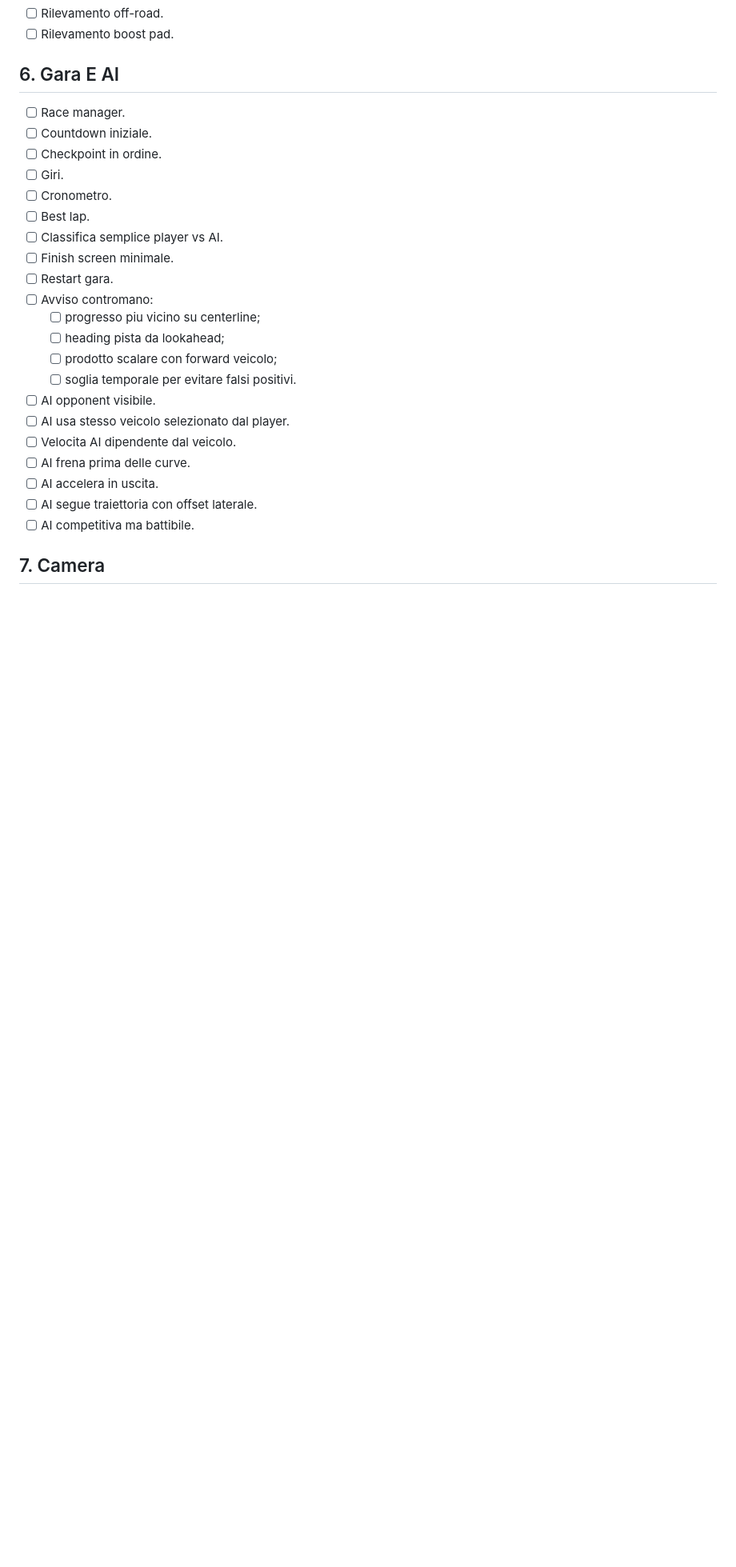
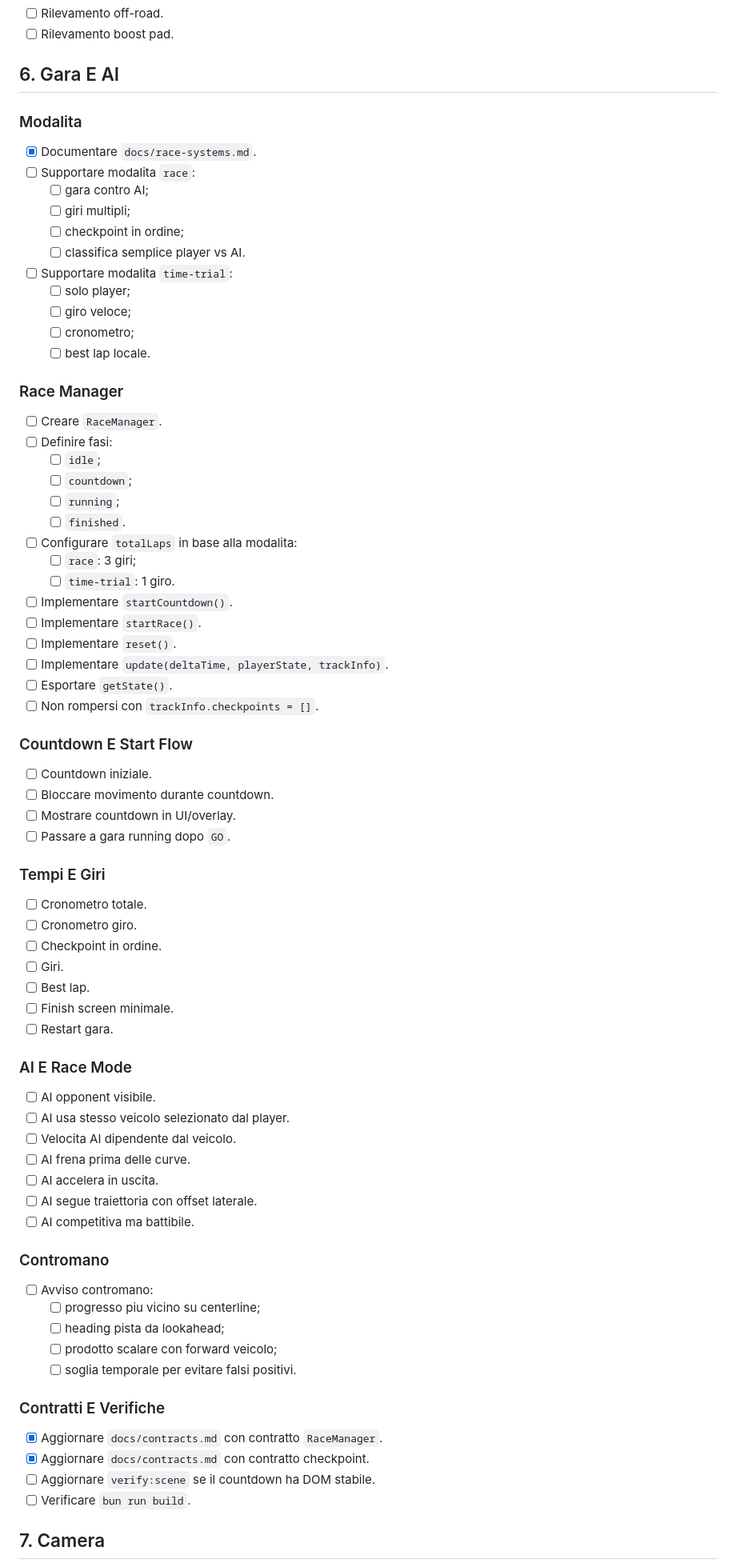
Before and after one commit to SapienzaInteractiveGraphicsCourse/final-project-arancin, a Markdown page: README.md, the part around the change. Shown at 80% size. Rendered like a GitHub page; blank space fills up the shorter version.

Commit message:
implement race systems and update contracts; add race and time-trial modes with RaceManager functionality

```diff
--- a/README.md
+++ b/README.md
@@ -254,20 +254,57 @@ Obiettivo: costruire una web app racing 3D in browser con Three.js, 3 veicoli, 3
 
 ## 6. Gara E AI
 
-- [ ] Race manager.
+### Modalita
+
+- [x] Documentare `docs/race-systems.md`.
+- [ ] Supportare modalita `race`:
+  - [ ] gara contro AI;
+  - [ ] giri multipli;
+  - [ ] checkpoint in ordine;
+  - [ ] classifica semplice player vs AI.
+- [ ] Supportare modalita `time-trial`:
+  - [ ] solo player;
+  - [ ] giro veloce;
+  - [ ] cronometro;
+  - [ ] best lap locale.
+
+### Race Manager
+
+- [ ] Creare `RaceManager`.
+- [ ] Definire fasi:
+  - [ ] `idle`;
+  - [ ] `countdown`;
+  - [ ] `running`;
+  - [ ] `finished`.
+- [ ] Configurare `totalLaps` in base alla modalita:
+  - [ ] `race`: 3 giri;
+  - [ ] `time-trial`: 1 giro.
+- [ ] Implementare `startCountdown()`.
+- [ ] Implementare `startRace()`.
+- [ ] Implementare `reset()`.
+- [ ] Implementare `update(deltaTime, playerState, trackInfo)`.
+- [ ] Esportare `getState()`.
+- [ ] Non rompersi con `trackInfo.checkpoints = []`.
+
+### Countdown E Start Flow
+
 - [ ] Countdown iniziale.
+- [ ] Bloccare movimento durante countdown.
+- [ ] Mostrare countdown in UI/overlay.
+- [ ] Passare a gara running dopo `GO`.
+
+### Tempi E Giri
+
+- [ ] Cronometro totale.
+- [ ] Cronometro giro.
 - [ ] Checkpoint in ordine.
 - [ ] Giri.
-- [ ] Cronometro.
 - [ ] Best lap.
-- [ ] Classifica semplice player vs AI.
 - [ ] Finish screen minimale.
 - [ ] Restart gara.
-- [ ] Avviso contromano:
-  - [ ] progresso piu vicino su centerline;
-  - [ ] heading pista da lookahead;
-  - [ ] prodotto scalare con forward veicolo;
-  - [ ] soglia temporale per evitare falsi positivi.
+
+### AI E Race Mode
+
 - [ ] AI opponent visibile.
 - [ ] AI usa stesso veicolo selezionato dal player.
 - [ ] Velocita AI dipendente dal veicolo.
@@ -275,6 +312,21 @@ Obiettivo: costruire una web app racing 3D in browser con Three.js, 3 veicoli, 3
 - [ ] AI accelera in uscita.
 - [ ] AI segue traiettoria con offset laterale.
 - [ ] AI competitiva ma battibile.
+
+### Contromano
+
+- [ ] Avviso contromano:
+  - [ ] progresso piu vicino su centerline;
+  - [ ] heading pista da lookahead;
+  - [ ] prodotto scalare con forward veicolo;
+  - [ ] soglia temporale per evitare falsi positivi.
+
+### Contratti E Verifiche
+
+- [x] Aggiornare `docs/contracts.md` con contratto `RaceManager`.
+- [x] Aggiornare `docs/contracts.md` con contratto checkpoint.
+- [ ] Aggiornare `verify:scene` se il countdown ha DOM stabile.
+- [ ] Verificare `bun run build`.
 
 ## 7. Camera
 
```
Also changed, not shown: docs/contracts.md (+73 -0 lines), docs/race-systems.md (added, +227 -0 lines).
